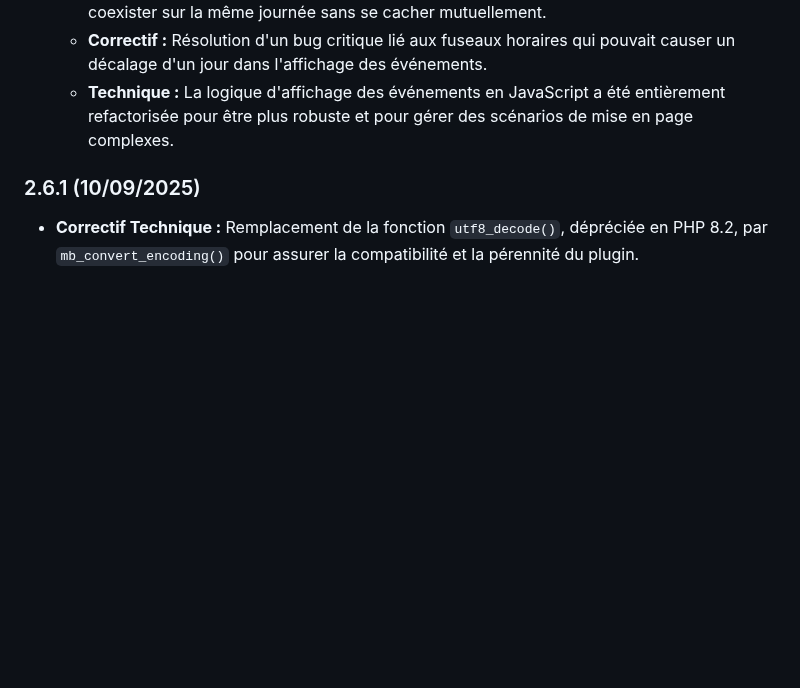
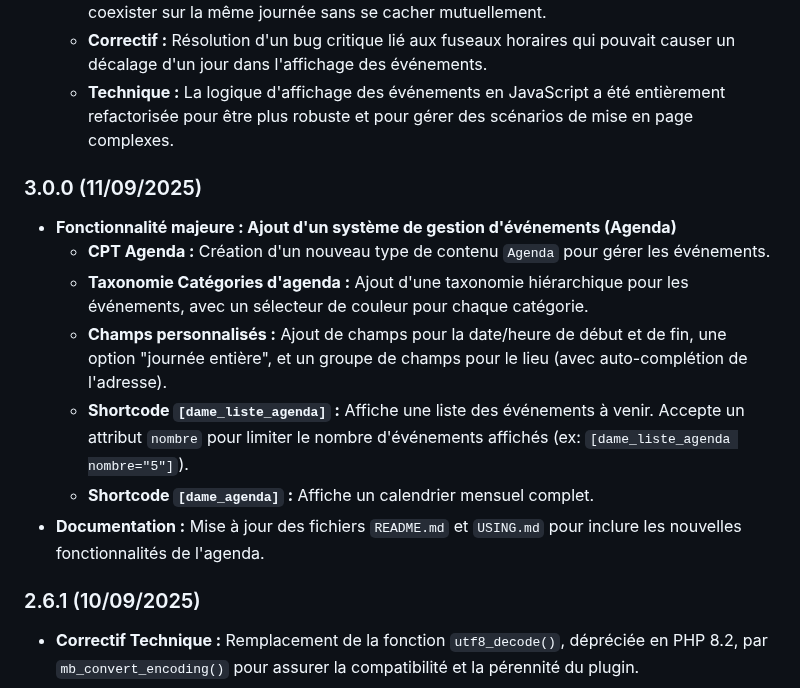
Before and after one commit to Trollinou/dame, a Markdown page: CHANGELOG.md, the part around the change. GitHub-like rendering; blank space fills up the shorter version.

```diff
--- a/CHANGELOG.md
+++ b/CHANGELOG.md
@@ -12,6 +12,16 @@ DAME est un plugin WordPress conçu pour gérer une base de données d'adhérent
     *   **Fonctionnalité :** La mise en page des événements a été revue pour gérer les superpositions. Les événements longs et les événements ponctuels peuvent maintenant coexister sur la même journée sans se cacher mutuellement.
     *   **Correctif :** Résolution d'un bug critique lié aux fuseaux horaires qui pouvait causer un décalage d'un jour dans l'affichage des événements.
     *   **Technique :** La logique d'affichage des événements en JavaScript a été entièrement refactorisée pour être plus robuste et pour gérer des scénarios de mise en page complexes.
+
+### 3.0.0 (11/09/2025)
+
+*   **Fonctionnalité majeure : Ajout d'un système de gestion d'événements (Agenda)**
+    *   **CPT Agenda :** Création d'un nouveau type de contenu `Agenda` pour gérer les événements.
+    *   **Taxonomie Catégories d'agenda :** Ajout d'une taxonomie hiérarchique pour les événements, avec un sélecteur de couleur pour chaque catégorie.
+    *   **Champs personnalisés :** Ajout de champs pour la date/heure de début et de fin, une option "journée entière", et un groupe de champs pour le lieu (avec auto-complétion de l'adresse).
+    *   **Shortcode `[dame_liste_agenda]` :** Affiche une liste des événements à venir. Accepte un attribut `nombre` pour limiter le nombre d'événements affichés (ex: `[dame_liste_agenda nombre="5"]`).
+    *   **Shortcode `[dame_agenda]` :** Affiche un calendrier mensuel complet.
+*   **Documentation :** Mise à jour des fichiers `README.md` et `USING.md` pour inclure les nouvelles fonctionnalités de l'agenda.
 
 ### 2.6.1 (10/09/2025)
 
```
